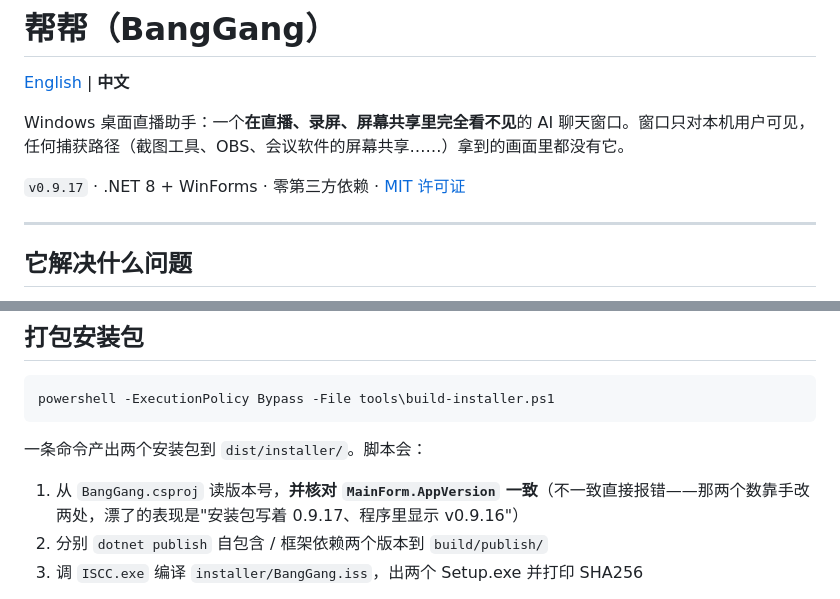
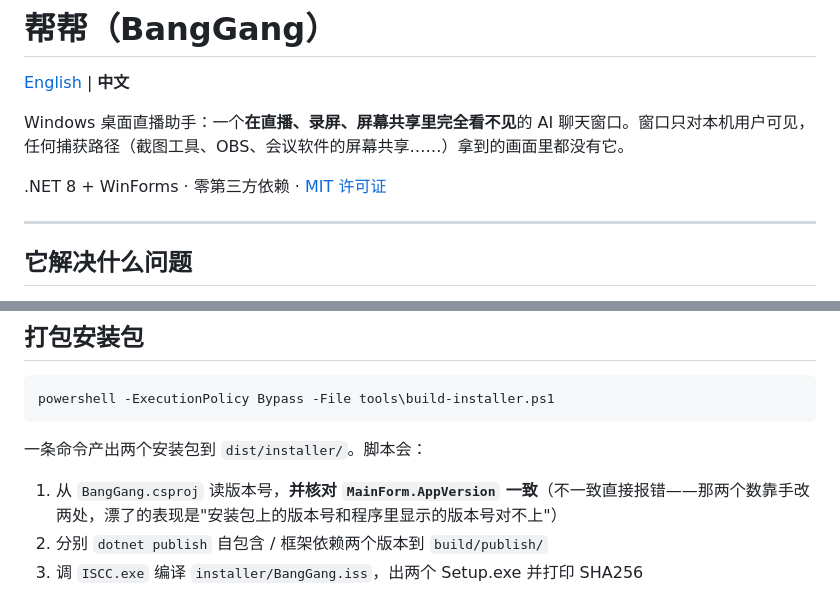
Before and after one commit to Tinger-X/bang-gang, a Markdown page: README.md, 2 parts joined by grey strips. Rendered like a GitHub page.

```diff
--- a/README.md
+++ b/README.md
@@ -4,7 +4,7 @@
 
 Windows 桌面直播助手：一个**在直播、录屏、屏幕共享里完全看不见**的 AI 聊天窗口。窗口只对本机用户可见，任何捕获路径（截图工具、OBS、会议软件的屏幕共享……）拿到的画面里都没有它。
 
-`v0.9.17` · .NET 8 + WinForms · 零第三方依赖 · [MIT 许可证](LICENSE)
+.NET 8 + WinForms · 零第三方依赖 · [MIT 许可证](LICENSE)
 
 ---
 
@@ -157,7 +157,7 @@ powershell -ExecutionPolicy Bypass -File tools\build-installer.ps1
 
 一条命令产出两个安装包到 `dist/installer/`。脚本会：
 
-1. 从 `BangGang.csproj` 读版本号，**并核对 `MainForm.AppVersion` 一致**（不一致直接报错——那两个数靠手改两处，漂了的表现是"安装包写着 0.9.17、程序里显示 v0.9.16"）
+1. 从 `BangGang.csproj` 读版本号，**并核对 `MainForm.AppVersion` 一致**（不一致直接报错——那两个数靠手改两处，漂了的表现是"安装包上的版本号和程序里显示的版本号对不上"）
 2. 分别 `dotnet publish` 自包含 / 框架依赖两个版本到 `build/publish/`
 3. 调 `ISCC.exe` 编译 `installer/BangGang.iss`，出两个 Setup.exe 并打印 SHA256
 
```
Also changed, not shown: README.en.md (+2 -2 lines).
